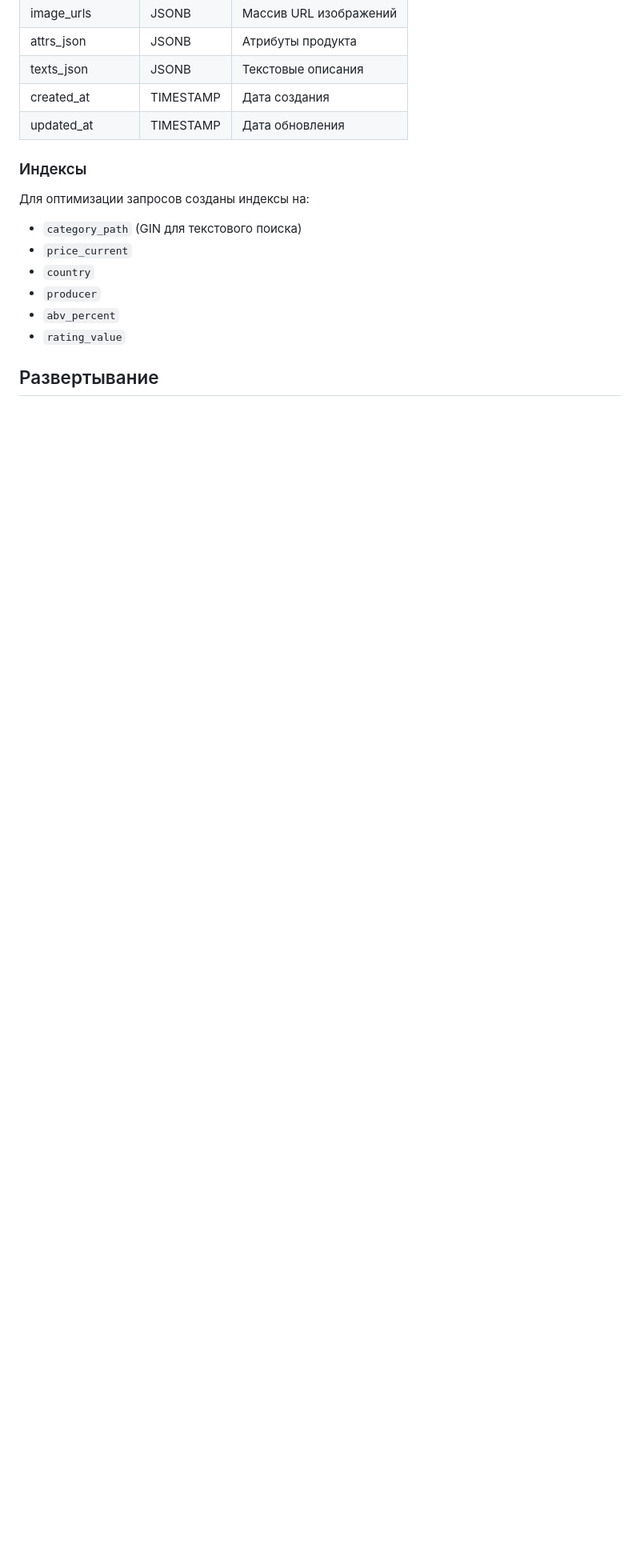
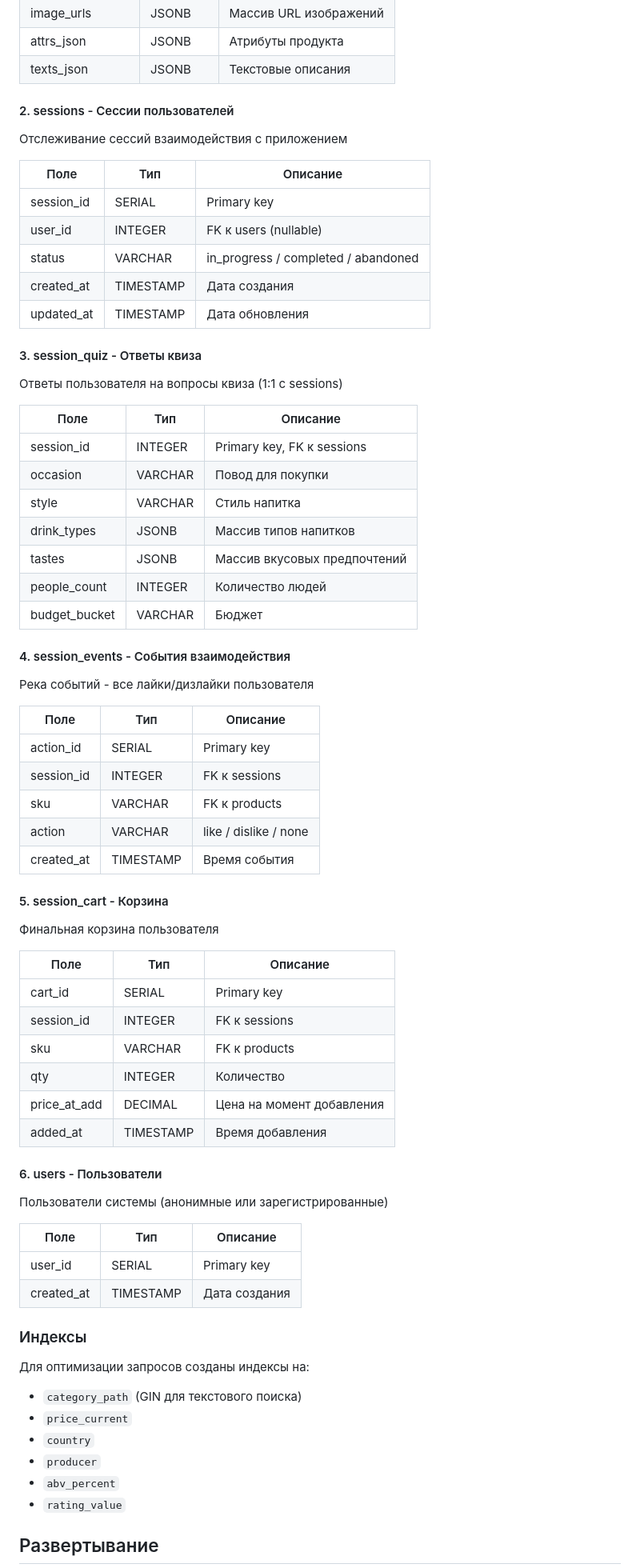
Before and after one commit to sommelierai1488-code/sommelier-ai, a Markdown page: README.md, the part around one of its changes. Shown at 80% size. Drawn GitHub-style; blank space fills up the shorter version.

```diff
--- a/README.md
+++ b/README.md
@@ -381,8 +400,61 @@ print(response.json())
 | image_urls | JSONB | Массив URL изображений |
 | attrs_json | JSONB | Атрибуты продукта |
 | texts_json | JSONB | Текстовые описания |
+
+#### 2. sessions - Сессии пользователей
+Отслеживание сессий взаимодействия с приложением
+
+| Поле | Тип | Описание |
+|------|-----|----------|
+| session_id | SERIAL | Primary key |
+| user_id | INTEGER | FK к users (nullable) |
+| status | VARCHAR | in_progress / completed / abandoned |
 | created_at | TIMESTAMP | Дата создания |
 | updated_at | TIMESTAMP | Дата обновления |
+
+#### 3. session_quiz - Ответы квиза
+Ответы пользователя на вопросы квиза (1:1 с sessions)
+
+| Поле | Тип | Описание |
+|------|-----|----------|
+| session_id | INTEGER | Primary key, FK к sessions |
+| occasion | VARCHAR | Повод для покупки |
+| style | VARCHAR | Стиль напитка |
+| drink_types | JSONB | Массив типов напитков |
+| tastes | JSONB | Массив вкусовых предпочтений |
+| people_count | INTEGER | Количество людей |
+| budget_bucket | VARCHAR | Бюджет |
+
+#### 4. session_events - События взаимодействия
+Река событий - все лайки/дизлайки пользователя
+
+| Поле | Тип | Описание |
+|------|-----|----------|
+| action_id | SERIAL | Primary key |
+| session_id | INTEGER | FK к sessions |
+| sku | VARCHAR | FK к products |
+| action | VARCHAR | like / dislike / none |
+| created_at | TIMESTAMP | Время события |
+
+#### 5. session_cart - Корзина
+Финальная корзина пользователя
+
+| Поле | Тип | Описание |
+|------|-----|----------|
+| cart_id | SERIAL | Primary key |
+| session_id | INTEGER | FK к sessions |
+| sku | VARCHAR | FK к products |
+| qty | INTEGER | Количество |
+| price_at_add | DECIMAL | Цена на момент добавления |
+| added_at | TIMESTAMP | Время добавления |
+
+#### 6. users - Пользователи
+Пользователи системы (анонимные или зарегистрированные)
+
+| Поле | Тип | Описание |
+|------|-----|----------|
+| user_id | SERIAL | Primary key |
+| created_at | TIMESTAMP | Дата создания |
 
 ### Индексы
 
```
Also changed, not shown: other parts of README.md (+111 -92 lines).
